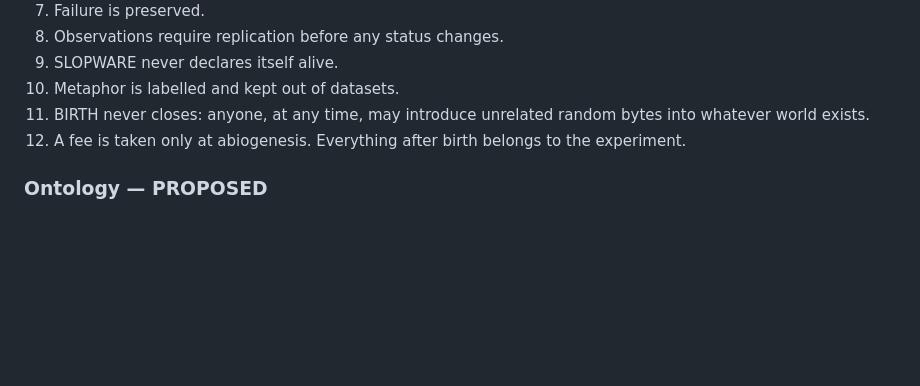
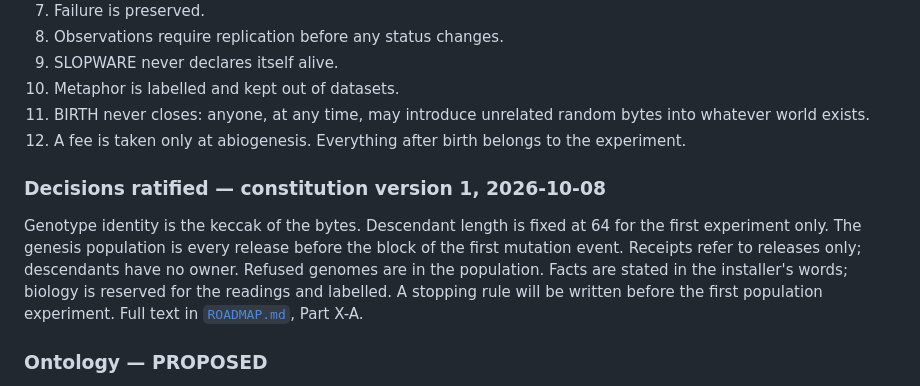
Before and after one commit to cryptobushi/slopware, a Markdown page: README.md, the part around the change. GitHub-like rendering; blank space fills up the shorter version.

Commit message:
Constitution version 1: seven decisions ratified before any heredity experiment
Co-Authored-By: Claude Fable 5.1 <noreply@anthropic.com>

```diff
--- a/README.md
+++ b/README.md
@@ -92,6 +92,10 @@ The framework is the artificial-life analysis of computer viruses, whose central
 11. BIRTH never closes: anyone, at any time, may introduce unrelated random bytes into whatever world exists.
 12. A fee is taken only at abiogenesis. Everything after birth belongs to the experiment.
 
+### Decisions ratified — constitution version 1, 2026-10-08
+
+Genotype identity is the keccak of the bytes. Descendant length is fixed at 64 for the first experiment only. The genesis population is every release before the block of the first mutation event. Receipts refer to releases only; descendants have no owner. Refused genomes are in the population. Facts are stated in the installer's words; biology is reserved for the readings and labelled. A stopping rule will be written before the first population experiment. Full text in [`ROADMAP.md`](slopware/ROADMAP.md), Part X-A.
+
 ### Ontology — PROPOSED
 
 **Genotype** (the inherited bytes; identity `keccak256(bytes)`, already the on-chain checksum) · **instance** (one deployment) · **phenotype** (behaviour in a defined environment) · **lineage** (the recorded graph of mutation and reproduction events) · **environment** (a fully specified world; today, *world v0*: the lab's five probes) · **release** and **receipt** (the installer's record and its NFT, which refer to releases only) · **contract** (the permanent Ethereum instance) · **wild organism** (exists only in experimental worlds; no receipt, no owner) · **fossil** (a wild genotype preserved on Ethereum).
```
Also changed, not shown: slopware/ROADMAP.md (+15 -1 lines).
